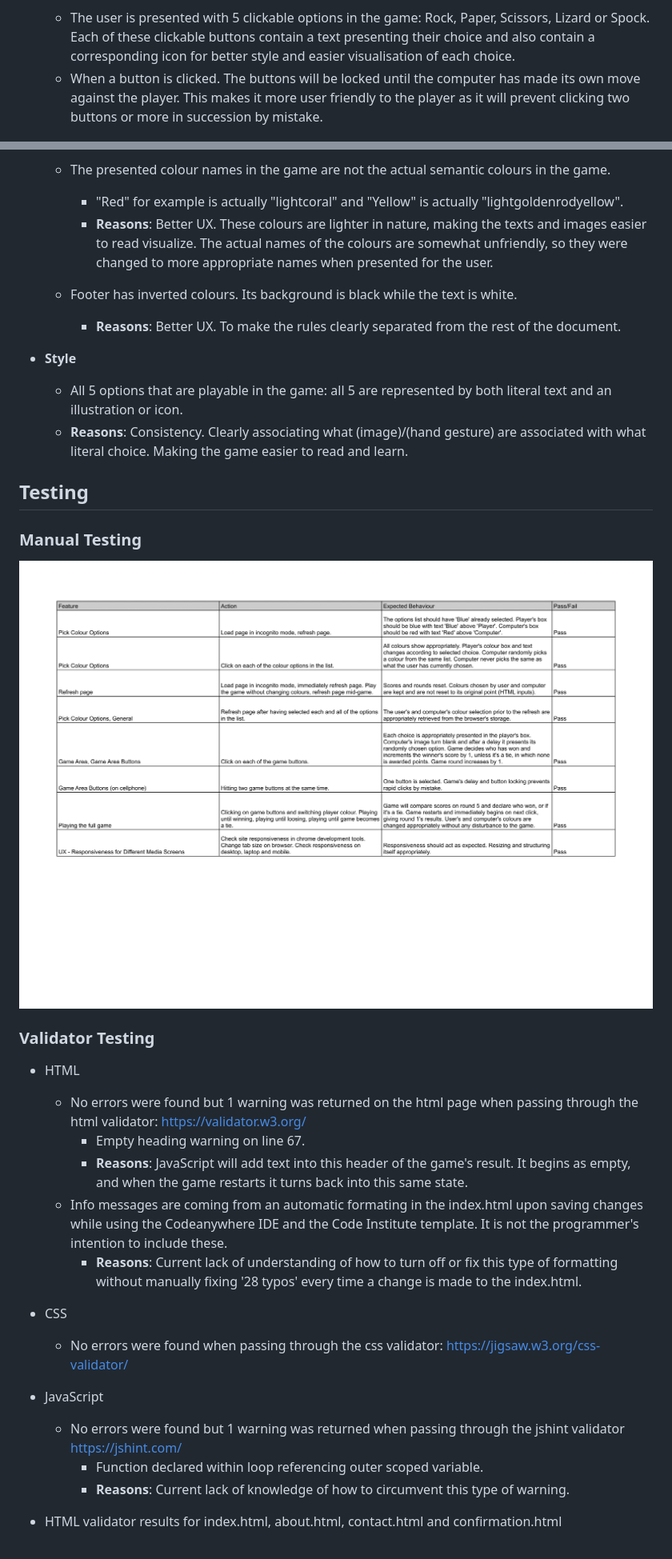
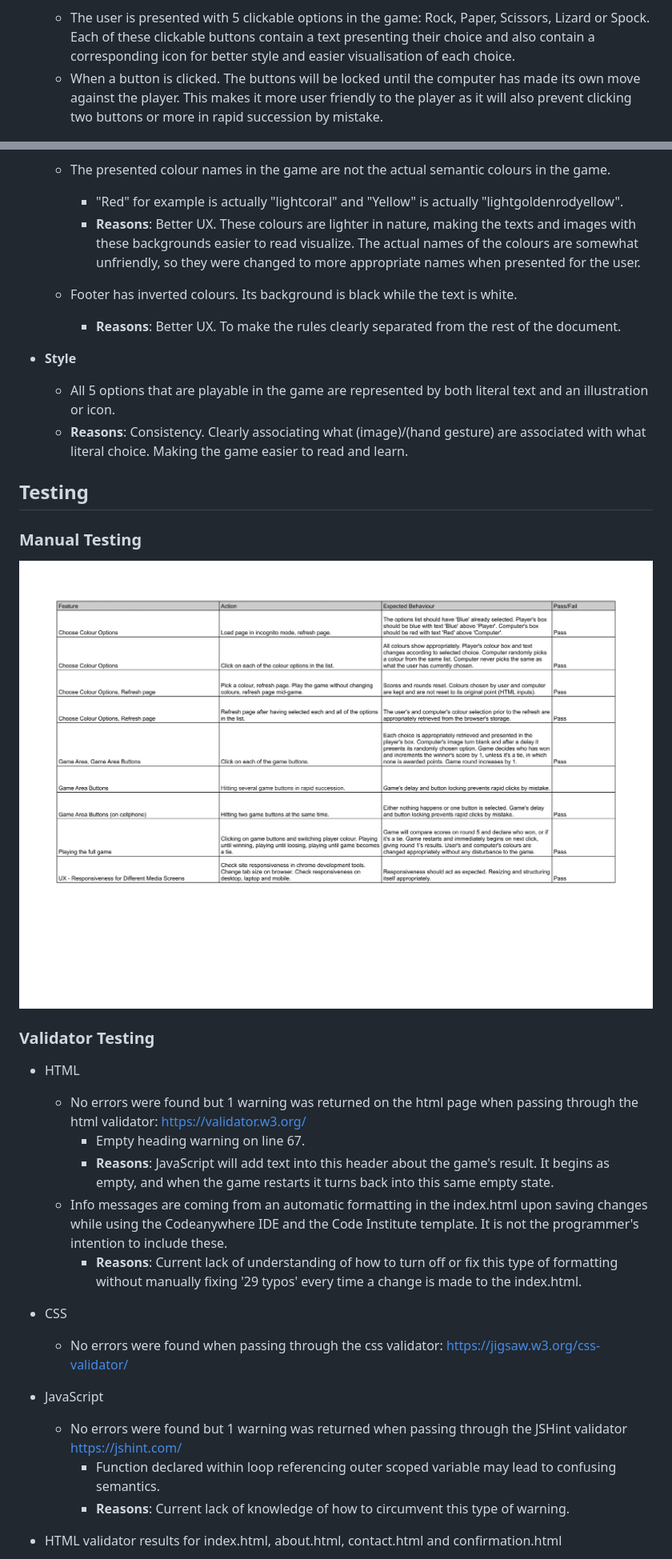
Before and after one commit to Masorr/rock-paper-scissors-lizard-spock, a Markdown page: README.md, 2 parts joined by grey strips. Shown: that part at 80% size. Rendered like a GitHub page; pictures changed too: documentation/tests.png.

Commit message:
Update README and fix language

```diff
--- a/README.md
+++ b/README.md
@@ -33,7 +33,7 @@ Users of this game will learn the rules of RPSLS, and is targeted towards adults
 - **Game Options**
 
   - The user is presented with 5 clickable options in the game: Rock, Paper, Scissors, Lizard or Spock. Each of these clickable buttons contain a text presenting their choice and also contain a corresponding icon for better style and easier visualisation of each choice.
-  - When a button is clicked. The buttons will be locked until the computer has made its own move against the player. This makes it more user friendly to the player as it will prevent clicking two buttons or more in succession by mistake.
+  - When a button is clicked. The buttons will be locked until the computer has made its own move against the player. This makes it more user friendly to the player as it will also prevent clicking two buttons or more in rapid succession by mistake.
 
 ![Game Options](documentation/game-options.jpg)
 
@@ -124,14 +124,14 @@ Users of this game will learn the rules of RPSLS, and is targeted towards adults
 
   - The presented colour names in the game are not the actual semantic colours in the game.
     - "Red" for example is actually "lightcoral" and "Yellow" is actually "lightgoldenrodyellow".
-    - **Reasons**: Better UX. These colours are lighter in nature, making the texts and images easier to read visualize. The actual names of the colours are somewhat unfriendly, so they were changed to more appropriate names when presented for the user.
+    - **Reasons**: Better UX. These colours are lighter in nature, making the texts and images with these backgrounds easier to read visualize. The actual names of the colours are somewhat unfriendly, so they were changed to more appropriate names when presented for the user.
 
   - Footer has inverted colours. Its background is black while the text is white.
     - **Reasons**: Better UX. To make the rules clearly separated from the rest of the document.
 
 - **Style**
 
-  - All 5 options that are playable in the game: all 5 are represented by both literal text and an illustration or icon.
+  - All 5 options that are playable in the game are represented by both literal text and an illustration or icon.
   - **Reasons**: Consistency. Clearly associating what (image)/(hand gesture) are associated with what literal choice. Making the game easier to read and learn.
 
 ## Testing
@@ -145,16 +145,16 @@ Users of this game will learn the rules of RPSLS, and is targeted towards adults
 - HTML
   - No errors were found but 1 warning was returned on the html page when passing through the html validator: <https://validator.w3.org/>
     - Empty heading warning on line 67.
-    - **Reasons**: JavaScript will add text into this header of the game's result. It begins as empty, and when the game restarts it turns back into this same state.
-  - Info messages are coming from an automatic formating in the index.html upon saving changes while using the Codeanywhere IDE and the Code Institute template. It is not the programmer's intention to include these.
-    - **Reasons**: Current lack of understanding of how to turn off or fix this type of formatting without manually fixing '28 typos' every time a change is made to the index.html.
+    - **Reasons**: JavaScript will add text into this header about the game's result. It begins as empty, and when the game restarts it turns back into this same empty state.
+  - Info messages are coming from an automatic formatting in the index.html upon saving changes while using the Codeanywhere IDE and the Code Institute template. It is not the programmer's intention to include these.
+    - **Reasons**: Current lack of understanding of how to turn off or fix this type of formatting without manually fixing '29 typos' every time a change is made to the index.html.
 
 - CSS
   - No errors were found when passing through the css validator: <https://jigsaw.w3.org/css-validator/>
 
 - JavaScript
-  - No errors were found but 1 warning was returned when passing through the jshint validator <https://jshint.com/>
-    - Function declared within loop referencing outer scoped variable.
+  - No errors were found but 1 warning was returned when passing through the JSHint validator <https://jshint.com/>
+    - Function declared within loop referencing outer scoped variable may lead to confusing semantics.
     - **Reasons**: Current lack of knowledge of how to circumvent this type of warning.
 
 - HTML validator results for index.html, about.html, contact.html and confirmation.html
```
Also changed, not shown: other parts of README.md (+7 -7 lines), documentation/validate-html.jpg.
